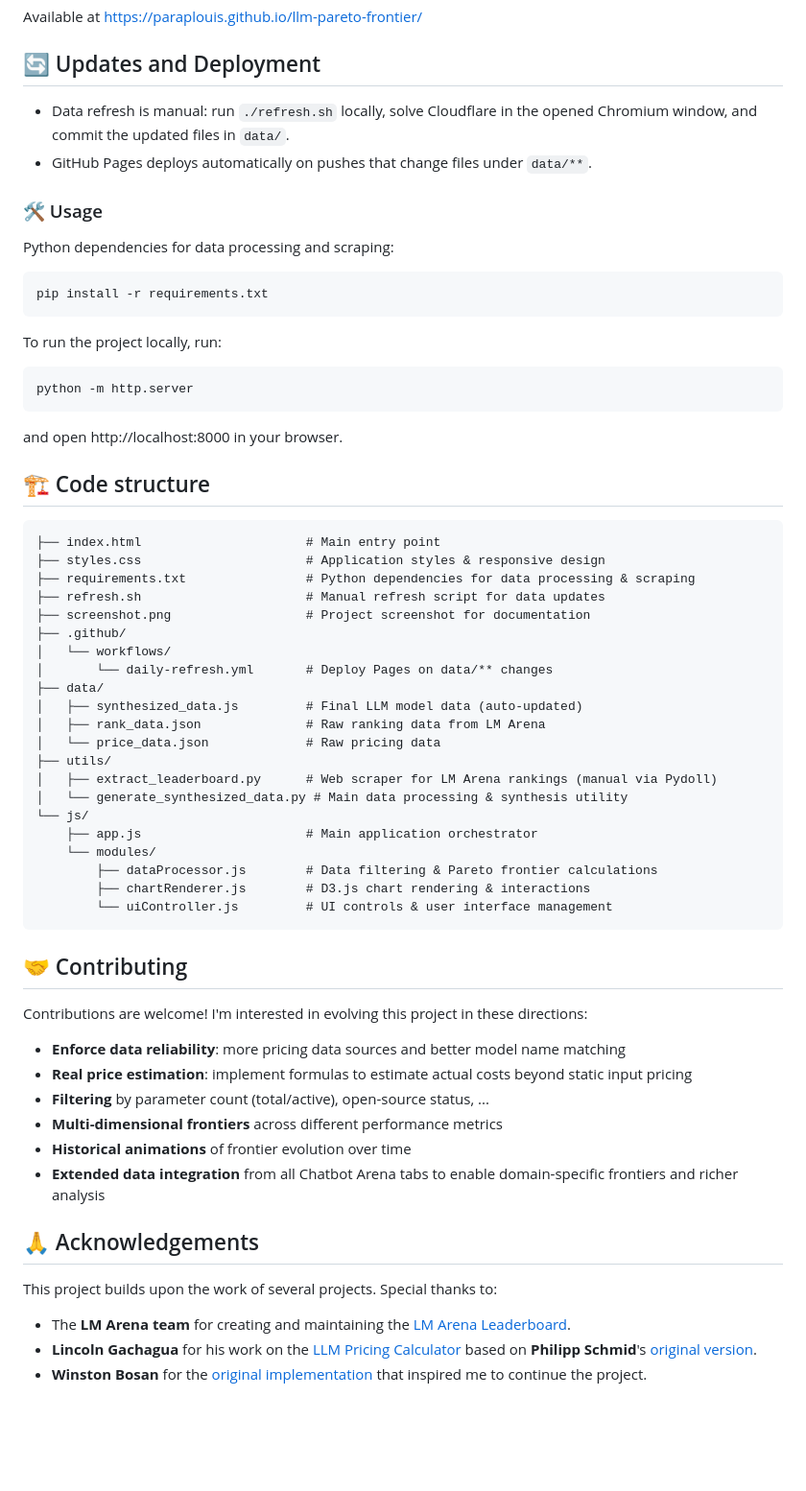
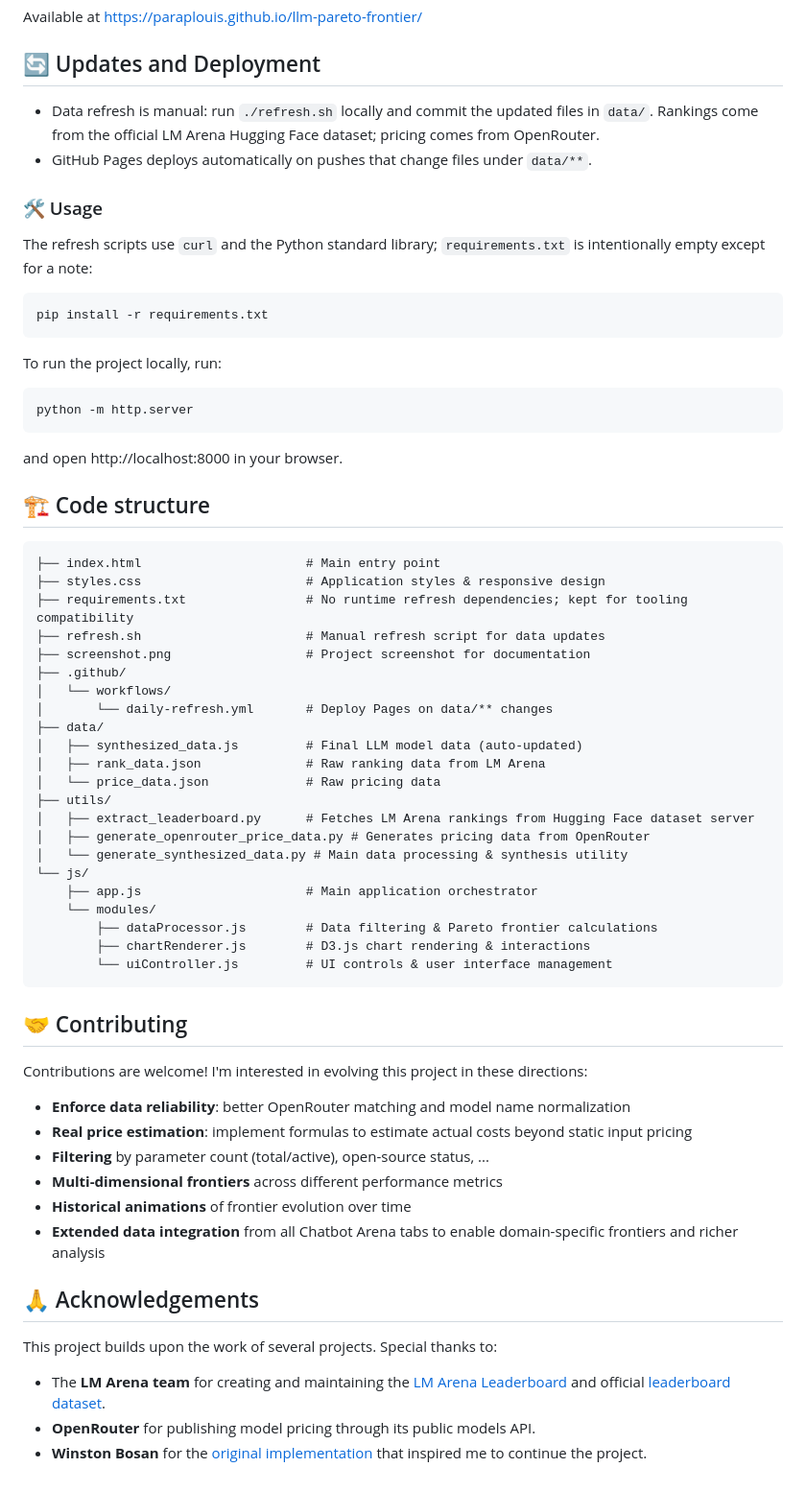
Before and after one commit to Paraplouis/llm-pareto-frontier, a Markdown page: README.md, the part around the change. Shown at 96% size. GitHub-like rendering; blank space fills up the shorter version.

````diff
--- a/README.md
+++ b/README.md
@@ -14,12 +14,12 @@ Available at https://paraplouis.github.io/llm-pareto-frontier/
 
 ## 🔄 Updates and Deployment
 
-- Data refresh is manual: run `./refresh.sh` locally, solve Cloudflare in the opened Chromium window, and commit the updated files in `data/`.
+- Data refresh is manual: run `./refresh.sh` locally and commit the updated files in `data/`. Rankings come from the official LM Arena Hugging Face dataset; pricing comes from OpenRouter.
 - GitHub Pages deploys automatically on pushes that change files under `data/**`.
 
 ### 🛠️ Usage
 
-Python dependencies for data processing and scraping:
+The refresh scripts use `curl` and the Python standard library; `requirements.txt` is intentionally empty except for a note:
 ```bash
 pip install -r requirements.txt
 ```
@@ -35,7 +35,7 @@ and open http://localhost:8000 in your browser.
 ```
 ├── index.html                      # Main entry point
 ├── styles.css                      # Application styles & responsive design
-├── requirements.txt                # Python dependencies for data processing & scraping
+├── requirements.txt                # No runtime refresh dependencies; kept for tooling compatibility
 ├── refresh.sh                      # Manual refresh script for data updates
 ├── screenshot.png                  # Project screenshot for documentation
 ├── .github/
@@ -46,7 +46,8 @@ and open http://localhost:8000 in your browser.
 │   ├── rank_data.json              # Raw ranking data from LM Arena
 │   └── price_data.json             # Raw pricing data
 ├── utils/
-│   ├── extract_leaderboard.py      # Web scraper for LM Arena rankings (manual via Pydoll)
+│   ├── extract_leaderboard.py      # Fetches LM Arena rankings from Hugging Face dataset server
+│   ├── generate_openrouter_price_data.py # Generates pricing data from OpenRouter
 │   └── generate_synthesized_data.py # Main data processing & synthesis utility
 └── js/
     ├── app.js                      # Main application orchestrator
@@ -60,7 +61,7 @@ and open http://localhost:8000 in your browser.
 
 Contributions are welcome! I'm interested in evolving this project in these directions:
 
-- **Enforce data reliability**: more pricing data sources and better model name matching
+- **Enforce data reliability**: better OpenRouter matching and model name normalization
 - **Real price estimation**: implement formulas to estimate actual costs beyond static input pricing
 - **Filtering** by parameter count (total/active), open-source status, ...
 - **Multi-dimensional frontiers** across different performance metrics
@@ -71,6 +72,6 @@ Contributions are welcome! I'm interested in evolving this project in these dire
 
 This project builds upon the work of several projects. Special thanks to:
 
-- The **LM Arena team** for creating and maintaining the [LM Arena Leaderboard](https://lmarena.ai/leaderboard/text/overall).
-- **Lincoln Gachagua** for his work on the [LLM Pricing Calculator](https://huggingface.co/spaces/Presidentlin/llm-pricing-calculator) based on **Philipp Schmid**'s [original version](https://huggingface.co/spaces/philschmid/llm-pricing-calculator).
+- The **LM Arena team** for creating and maintaining the [LM Arena Leaderboard](https://lmarena.ai/leaderboard/text/overall) and official [leaderboard dataset](https://huggingface.co/datasets/lmarena-ai/leaderboard-dataset).
+- **OpenRouter** for publishing model pricing through its public models API.
 - **Winston Bosan** for the [original implementation](https://github.com/winston-bosan/llm-pareto-frontier) that inspired me to continue the project.
````
Also changed, not shown: AGENTS.md (added, +30 -0 lines).
